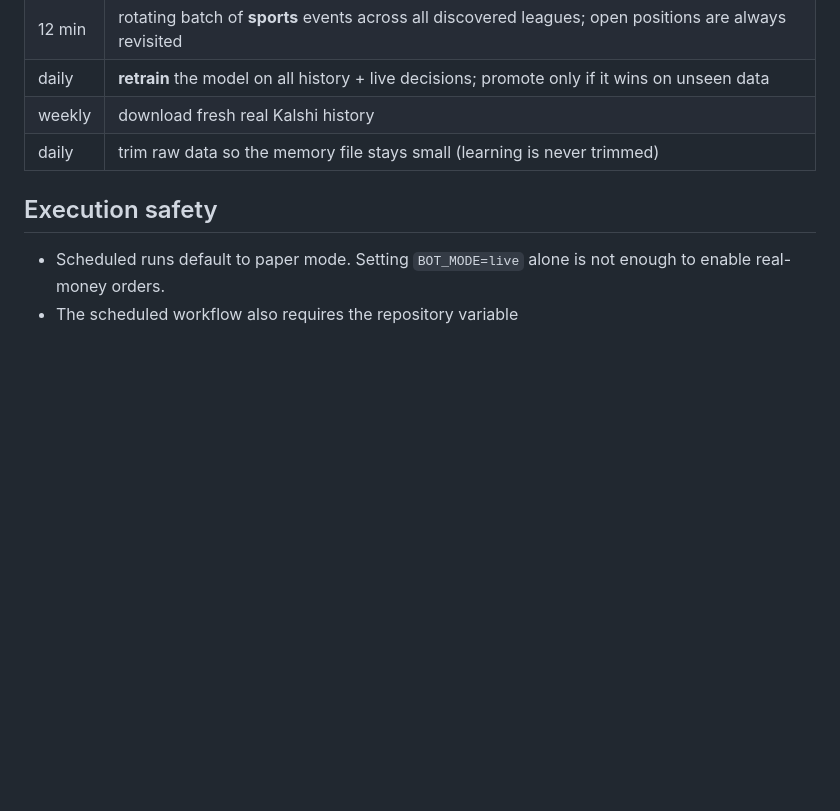
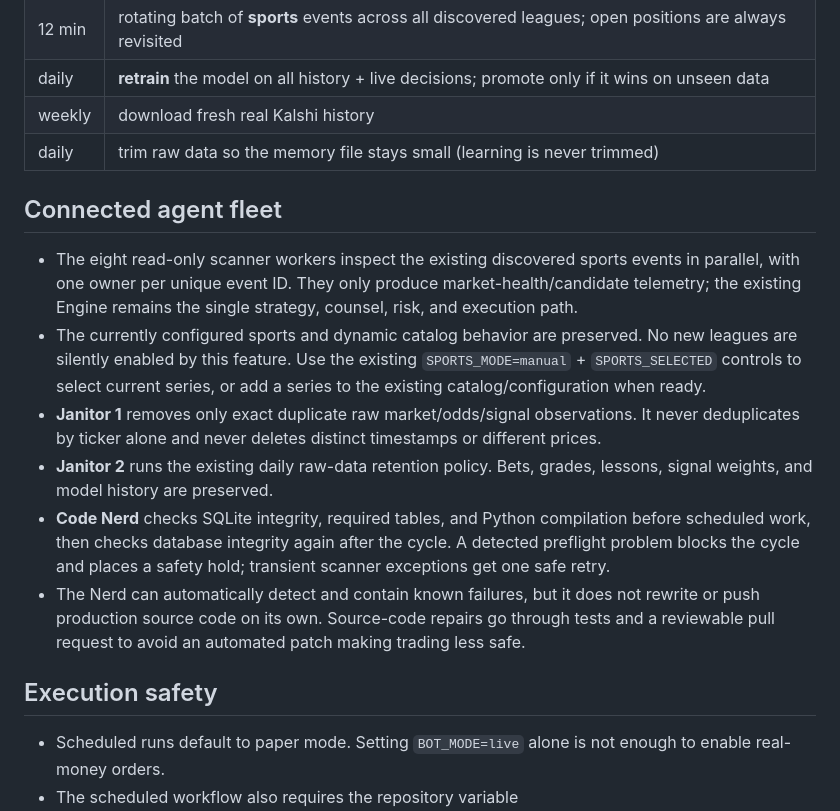
Before and after one commit to dtmiescke/kalshi-bot, a Markdown page: README.md, the part around the change. Rendered like a GitHub page; blank space fills up the shorter version.

Commit message:
Document connected scanner fleet and maintenance agents

```diff
--- a/README.md
+++ b/README.md
@@ -16,6 +16,14 @@ on unseen data** (crypto).
 | daily | **retrain** the model on all history + live decisions; promote only if it wins on unseen data |
 | weekly | download fresh real Kalshi history |
 | daily | trim raw data so the memory file stays small (learning is never trimmed) |
+
+## Connected agent fleet
+- The eight read-only scanner workers inspect the existing discovered sports events in parallel, with one owner per unique event ID. They only produce market-health/candidate telemetry; the existing Engine remains the single strategy, counsel, risk, and execution path.
+- The currently configured sports and dynamic catalog behavior are preserved. No new leagues are silently enabled by this feature. Use the existing `SPORTS_MODE=manual` + `SPORTS_SELECTED` controls to select current series, or add a series to the existing catalog/configuration when ready.
+- **Janitor 1** removes only exact duplicate raw market/odds/signal observations. It never deduplicates by ticker alone and never deletes distinct timestamps or different prices.
+- **Janitor 2** runs the existing daily raw-data retention policy. Bets, grades, lessons, signal weights, and model history are preserved.
+- **Code Nerd** checks SQLite integrity, required tables, and Python compilation before scheduled work, then checks database integrity again after the cycle. A detected preflight problem blocks the cycle and places a safety hold; transient scanner exceptions get one safe retry.
+- The Nerd can automatically detect and contain known failures, but it does not rewrite or push production source code on its own. Source-code repairs go through tests and a reviewable pull request to avoid an automated patch making trading less safe.
 
 ## Execution safety
 - Scheduled runs default to paper mode. Setting `BOT_MODE=live` alone is not enough to enable real-money orders.
```
